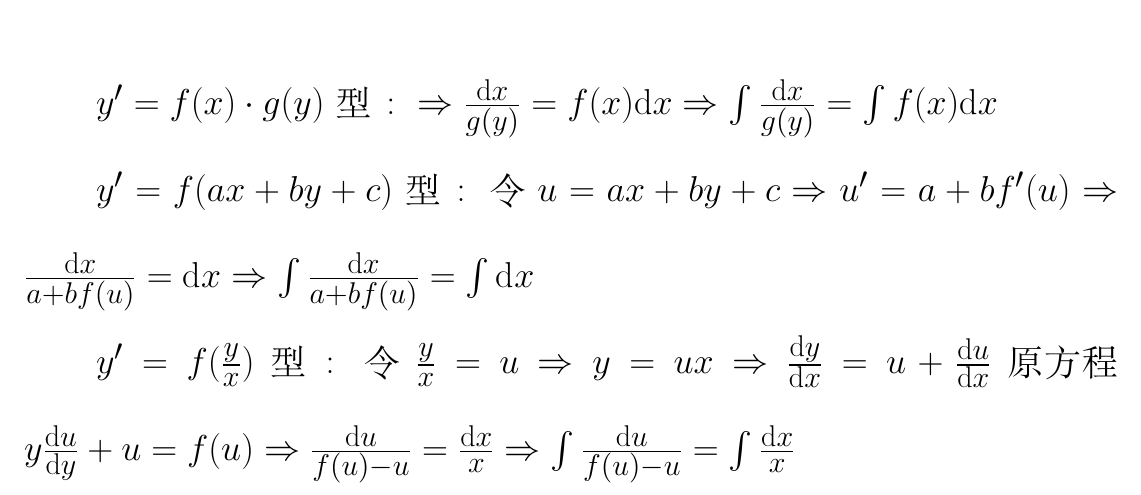
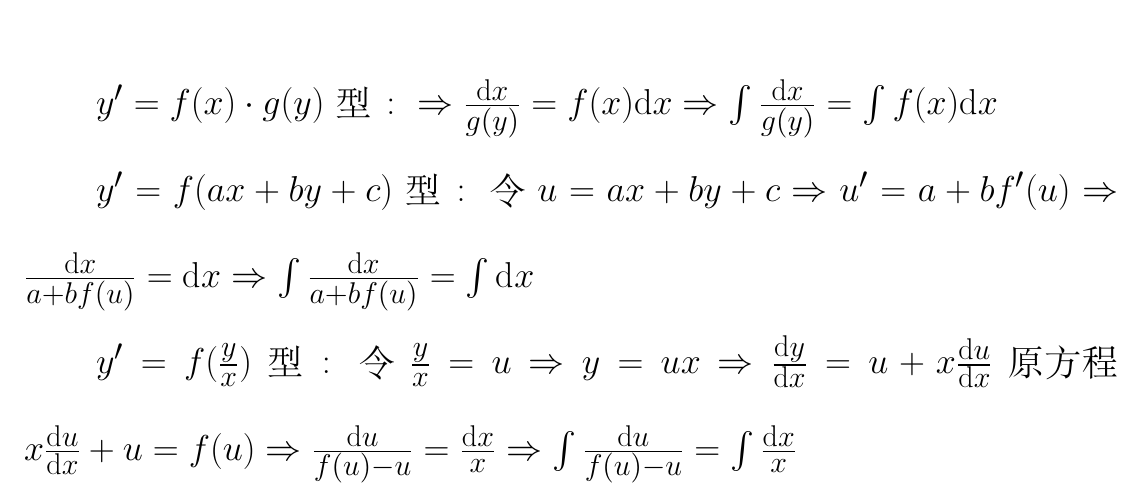
Before and after one commit to inyscc/MathFormula, a LaTeX document (math.tex, which reads FurtherMathematics/DifferentialEquation.tex): part of page 5 of 7, cut so that both start at the same text. Compiled offline with XeLaTeX.

Commit message:
:bug:修复微分方程部分的错误

```diff
--- a/FurtherMathematics/DifferentialEquation.tex
+++ b/FurtherMathematics/DifferentialEquation.tex
@@ -5,5 +5,5 @@
 
     $y' = f(ax + by + c)$型$\colon$令$u = ax +by + c \Rightarrow u' = a + bf'(u) \Rightarrow \frac{\mathrm{d}x}{a + bf(u)} = \mathrm{d}x \Rightarrow \int{\frac{\mathrm{d}x}{a + bf(u)}} = \int\mathrm{d}x$
 
-    $y' = f(\frac{y}{x})$型$\colon$令$\frac{y}{x} = u \Rightarrow y = ux \Rightarrow \frac{\mathrm{d}y}{\mathrm{d}x} = u + \frac{\mathrm{d}u}{\mathrm{d}x}$原方程$y\frac{\mathrm{d}u}{\mathrm{d}y} + u = f(u) \Rightarrow \frac{\mathrm{d}u}{f(u)-u} = \frac{\mathrm{d}x}{x} \Rightarrow \int{\frac{\mathrm{d}u}{f(u)-u}} = \int{\frac{\mathrm{d}x}{x}}$
+    $y' = f(\frac{y}{x})$型$\colon$令$\frac{y}{x} = u \Rightarrow y = ux \Rightarrow \frac{\mathrm{d}y}{\mathrm{d}x} = u + x\frac{\mathrm{d}u}{\mathrm{d}x}$原方程$x\frac{\mathrm{d}u}{\mathrm{d}x} + u = f(u) \Rightarrow \frac{\mathrm{d}u}{f(u)-u} = \frac{\mathrm{d}x}{x} \Rightarrow \int{\frac{\mathrm{d}u}{f(u)-u}} = \int{\frac{\mathrm{d}x}{x}}$
 
```
Also changed, not shown: math.pdf, FurtherMathematics/DifferentialEquation.tex (2 more changed lines).
